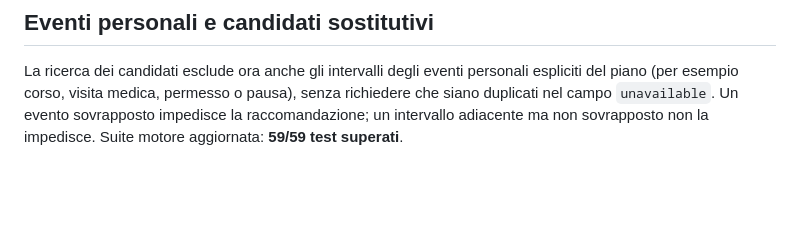
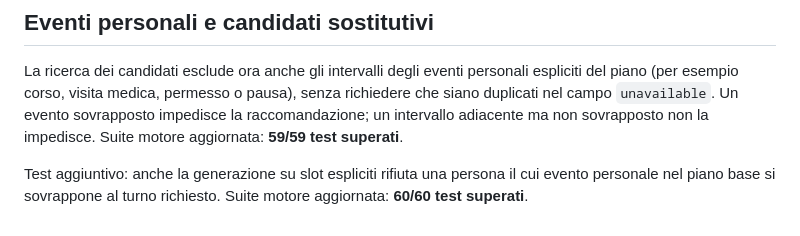
Before and after one commit to davidealpegiani-82/turni-corvetto, a Markdown page: nastri-corvetto/README.md, the part around the change. GitHub-like rendering; blank space fills up the shorter version.

Commit message:
Record multi-slot event conflict regression test

```diff
--- a/nastri-corvetto/README.md
+++ b/nastri-corvetto/README.md
@@ -54,3 +54,6 @@ Quando più proposte richiedono revisione, il confronto quantifica il deficit di
 
 ## Eventi personali e candidati sostitutivi
 La ricerca dei candidati esclude ora anche gli intervalli degli eventi personali espliciti del piano (per esempio corso, visita medica, permesso o pausa), senza richiedere che siano duplicati nel campo `unavailable`. Un evento sovrapposto impedisce la raccomandazione; un intervallo adiacente ma non sovrapposto non la impedisce. Suite motore aggiornata: **59/59 test superati**.
+
+
+Test aggiuntivo: anche la generazione su slot espliciti rifiuta una persona il cui evento personale nel piano base si sovrappone al turno richiesto. Suite motore aggiornata: **60/60 test superati**.
```
